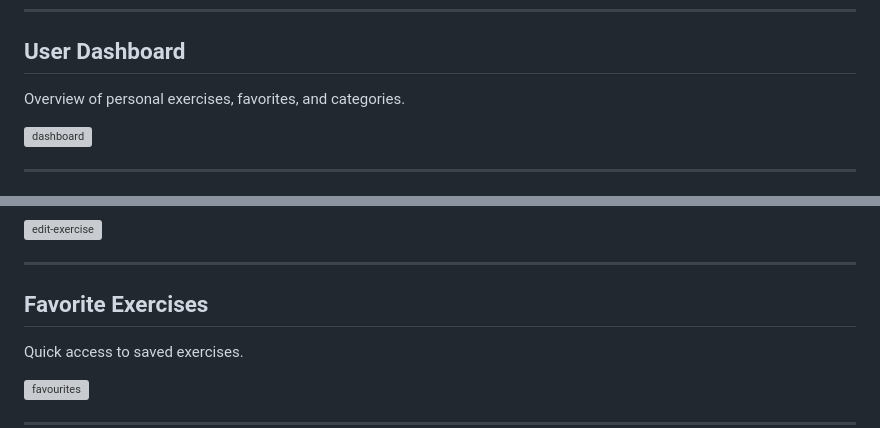
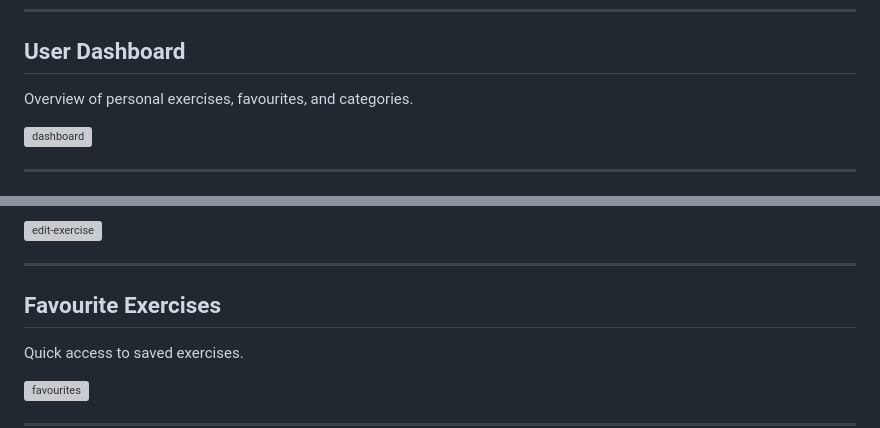
Before and after one commit to hassan-afifi/ExerciseRoutine, a Markdown page: README.md, 2 parts joined by grey strips. Drawn GitHub-style; grey boxes are pictures that could not be loaded.

```diff
--- a/README.md
+++ b/README.md
@@ -89,7 +89,7 @@ Browse exercises with search and category filters.
 
 ## User Dashboard
 
-Overview of personal exercises, favorites, and categories.
+Overview of personal exercises, favourites, and categories.
 
 <img width="1654" height="1540" alt="dashboard" src="https://github.com/user-attachments/assets/bba86571-8b15-47c5-8ff3-26cbc30f10da" />
 
@@ -127,7 +127,7 @@ Update existing exercises and uploaded images.
 
 ---
 
-## Favorite Exercises
+## Favourite Exercises
 
 Quick access to saved exercises.
 
```
